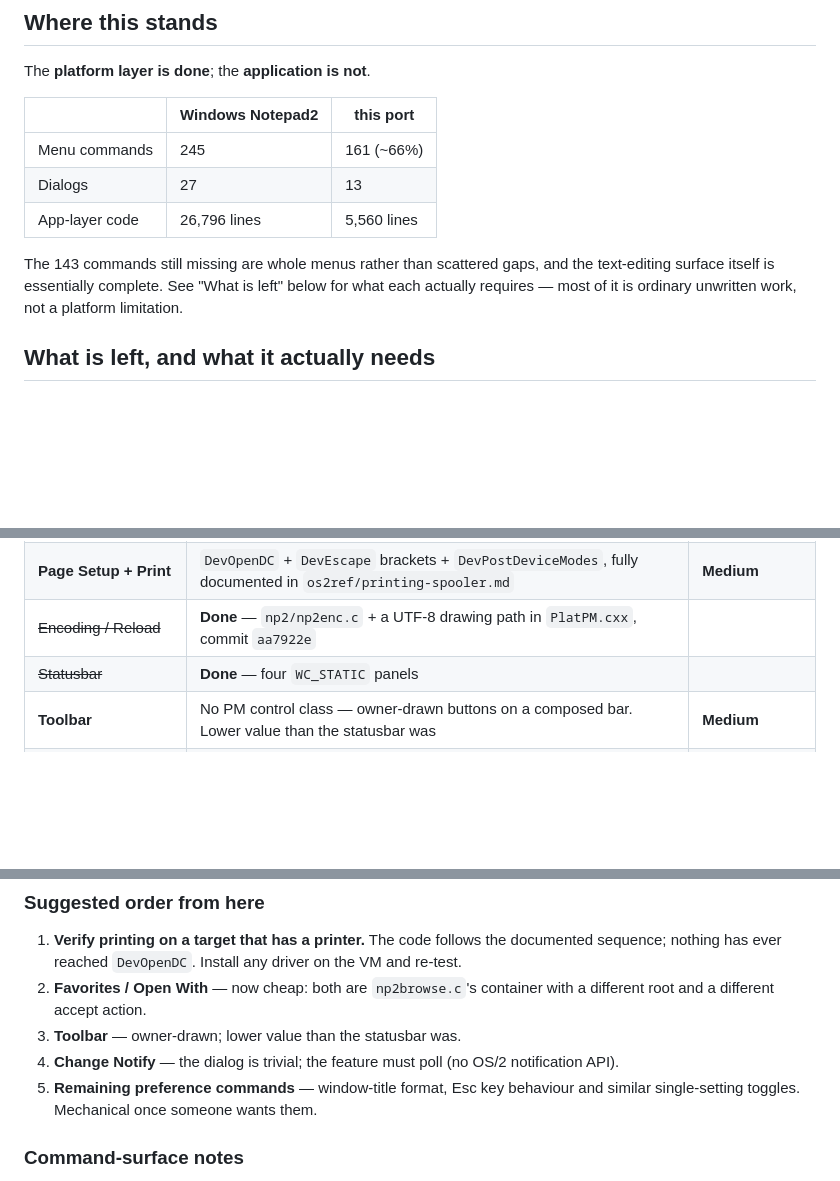
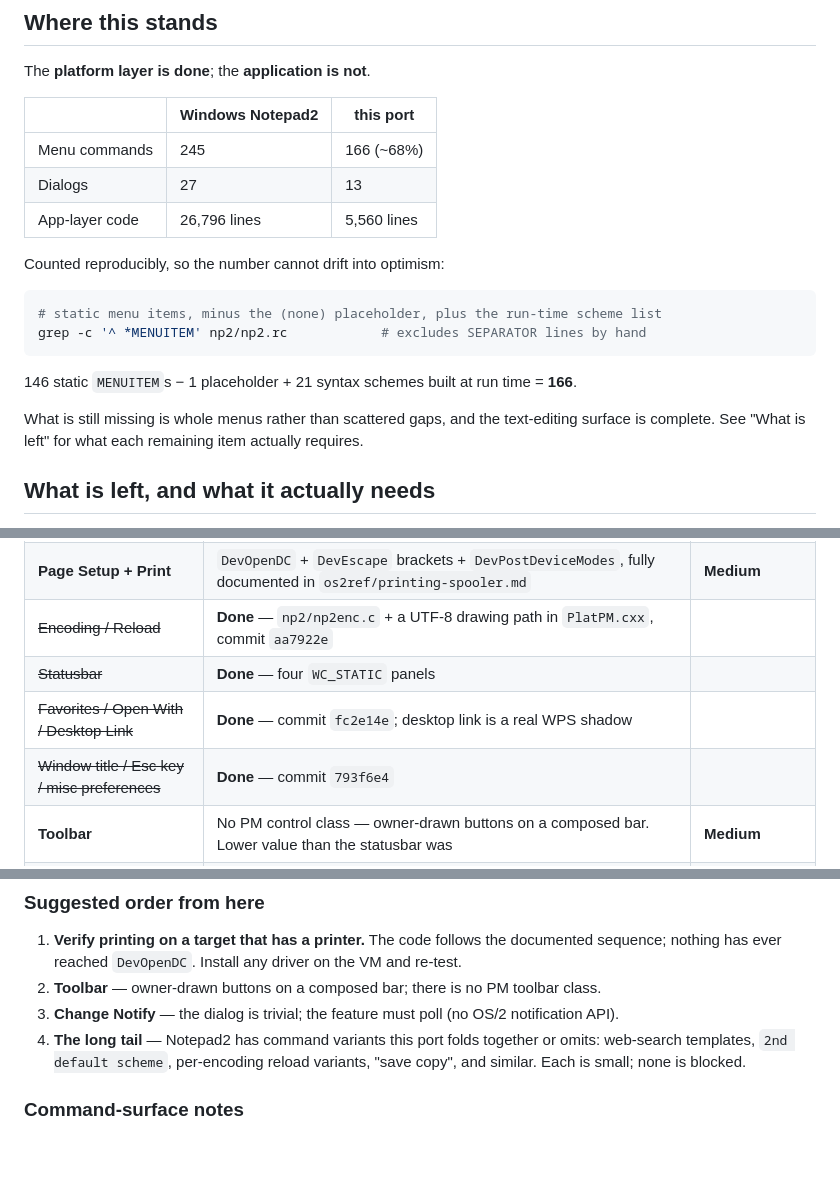
Before and after one commit to phaelonimaire/notepad2-os2, a Markdown page: NEXT.md, 3 parts joined by grey strips. Drawn GitHub-style; blank space fills up the shorter version.

Commit message:
NEXT.md: 166 of 245, counted reproducibly
Records how the number is derived so it cannot drift into optimism: static
MENUITEMs minus the placeholder, plus the run-time scheme list.

Co-Authored-By: Claude Opus 5 <noreply@anthropic.com>

````diff
--- a/NEXT.md
+++ b/NEXT.md
@@ -8,13 +8,20 @@ The **platform layer is done**; the **application is not**.
 
 | | Windows Notepad2 | this port |
 |---|---|---|
-| Menu commands | 245 | 161 (~66%) |
+| Menu commands | 245 | 166 (~68%) |
 | Dialogs | 27 | 13 |
 | App-layer code | 26,796 lines | 5,560 lines |
 
-The 143 commands still missing are whole menus rather than scattered gaps, and the text-editing
-surface itself is essentially complete. See "What is left" below for what each actually requires —
-most of it is ordinary unwritten work, not a platform limitation.
+Counted reproducibly, so the number cannot drift into optimism:
+
+```sh
+# static menu items, minus the (none) placeholder, plus the run-time scheme list
+grep -c '^ *MENUITEM' np2/np2.rc            # excludes SEPARATOR lines by hand
+```
+146 static `MENUITEM`s − 1 placeholder + 21 syntax schemes built at run time = **166**.
+
+What is still missing is whole menus rather than scattered gaps, and the text-editing surface is
+complete. See "What is left" for what each remaining item actually requires.
 
 ## What is left, and what it actually needs
 
@@ -30,6 +37,8 @@ look impossible. Sized honestly:
 | **Page Setup + Print** | `DevOpenDC` + `DevEscape` brackets + `DevPostDeviceModes`, fully documented in `os2ref/printing-spooler.md` | **Medium** |
 | ~~Encoding / Reload~~ | **Done** — `np2/np2enc.c` + a UTF-8 drawing path in `PlatPM.cxx`, commit `aa7922e` | |
 | ~~Statusbar~~ | **Done** — four `WC_STATIC` panels | |
+| ~~Favorites / Open With / Desktop Link~~ | **Done** — commit `fc2e14e`; desktop link is a real WPS shadow | |
+| ~~Window title / Esc key / misc preferences~~ | **Done** — commit `793f6e4` | |
 | **Toolbar** | No PM control class — owner-drawn buttons on a composed bar. Lower value than the statusbar was | **Medium** |
 | ~~Settings persistence~~ | **Done** — `np2/np2ini.c`, commit `f3e018f` | |
 | ~~Launch / Run~~ | **Done** — `np2/np2run.c`, commit `caec1fd` | |
@@ -138,12 +147,11 @@ wrc np2.res np2.exe
 
 1. **Verify printing on a target that has a printer.** The code follows the documented sequence;
    nothing has ever reached `DevOpenDC`. Install any driver on the VM and re-test.
-2. **Favorites / Open With** — now cheap: both are `np2browse.c`'s container with a different root
-   and a different accept action.
-3. **Toolbar** — owner-drawn; lower value than the statusbar was.
-4. **Change Notify** — the dialog is trivial; the feature must poll (no OS/2 notification API).
-5. **Remaining preference commands** — window-title format, Esc key behaviour and similar
-   single-setting toggles. Mechanical once someone wants them.
+2. **Toolbar** — owner-drawn buttons on a composed bar; there is no PM toolbar class.
+3. **Change Notify** — the dialog is trivial; the feature must poll (no OS/2 notification API).
+4. **The long tail** — Notepad2 has command variants this port folds together or omits: web-search
+   templates, `2nd default scheme`, per-encoding reload variants, "save copy", and similar. Each is
+   small; none is blocked.
 
 ### Command-surface notes
 
````
